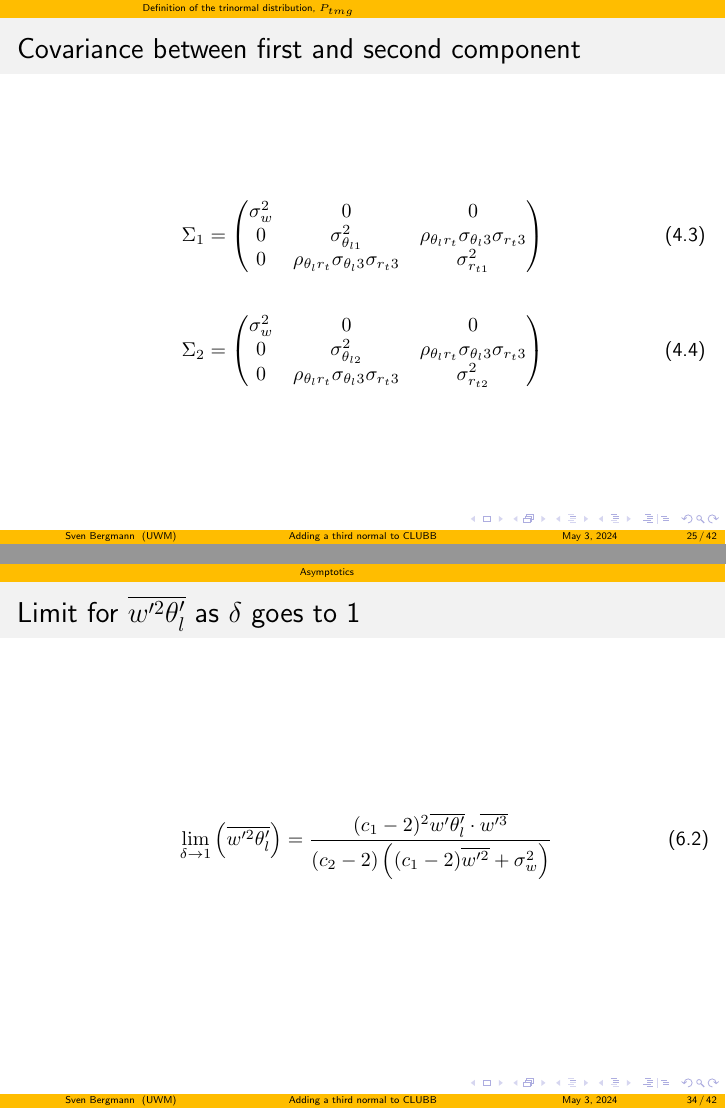
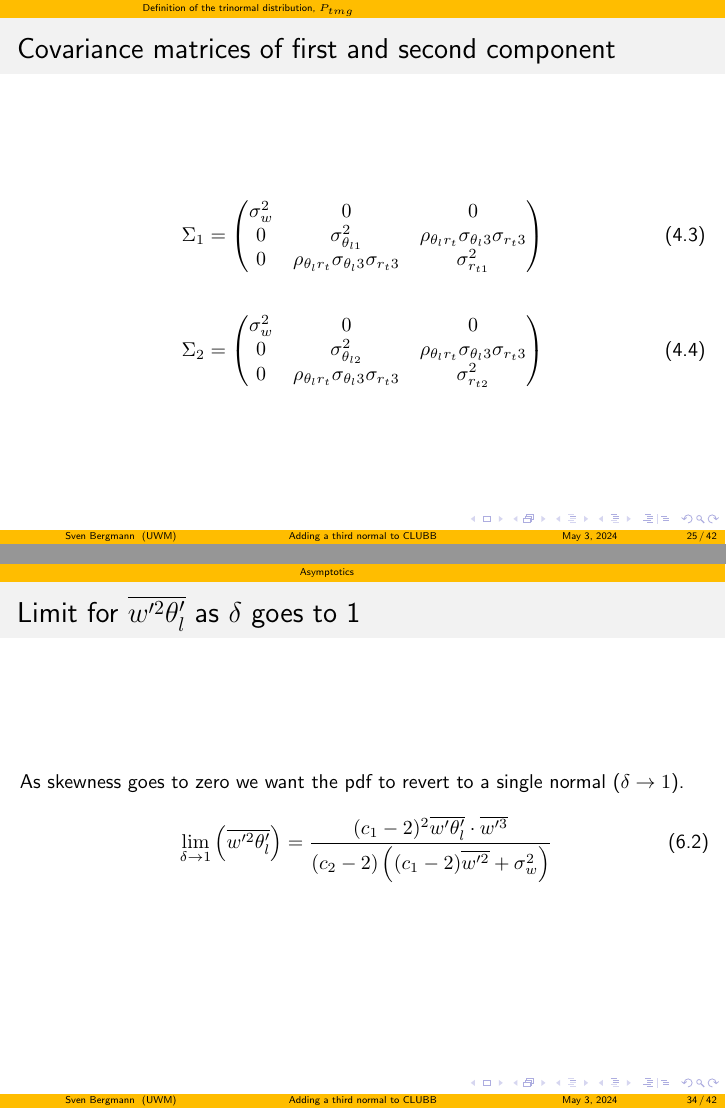
Before and after one commit to svbergmann/Masterthesis, LaTeX slides (src/Presentation.tex): pages 27 and 36 of 49, joined at a grey line. Compiled offline with pdfLaTeX.

Commit message:
worked on presentation

```diff
--- a/src/Presentation.tex
+++ b/src/Presentation.tex
@@ -389,7 +386,7 @@
         \end{align}
     \end{frame}
 
-    \begin{frame}{Covariance between first and second component}
+    \begin{frame}{Covariance matrices of first and second component}
         \begin{align}
             \Sigma_1 =
             \begin{pmatrix}
@@ -505,6 +502,7 @@
     \end{frame}
 
     \begin{frame}{Limit for \texorpdfstring{$\wptwothlp$}{wprime2thetalbar} as \texorpdfstring{$\delta$}{delta} goes to 1}
+        As skewness goes to zero we want the pdf to revert to a single normal ($\delta \to 1$).
         \begin{align}
             \label{eq:limit_wprime2thetalbar_delta_to_1}
             \lim_{\delta \to 1}\left(\wptwothlp\right)
```
Also changed, not shown: out/Presentation.pdf, src/Presentation.tex (3 more changed lines).
